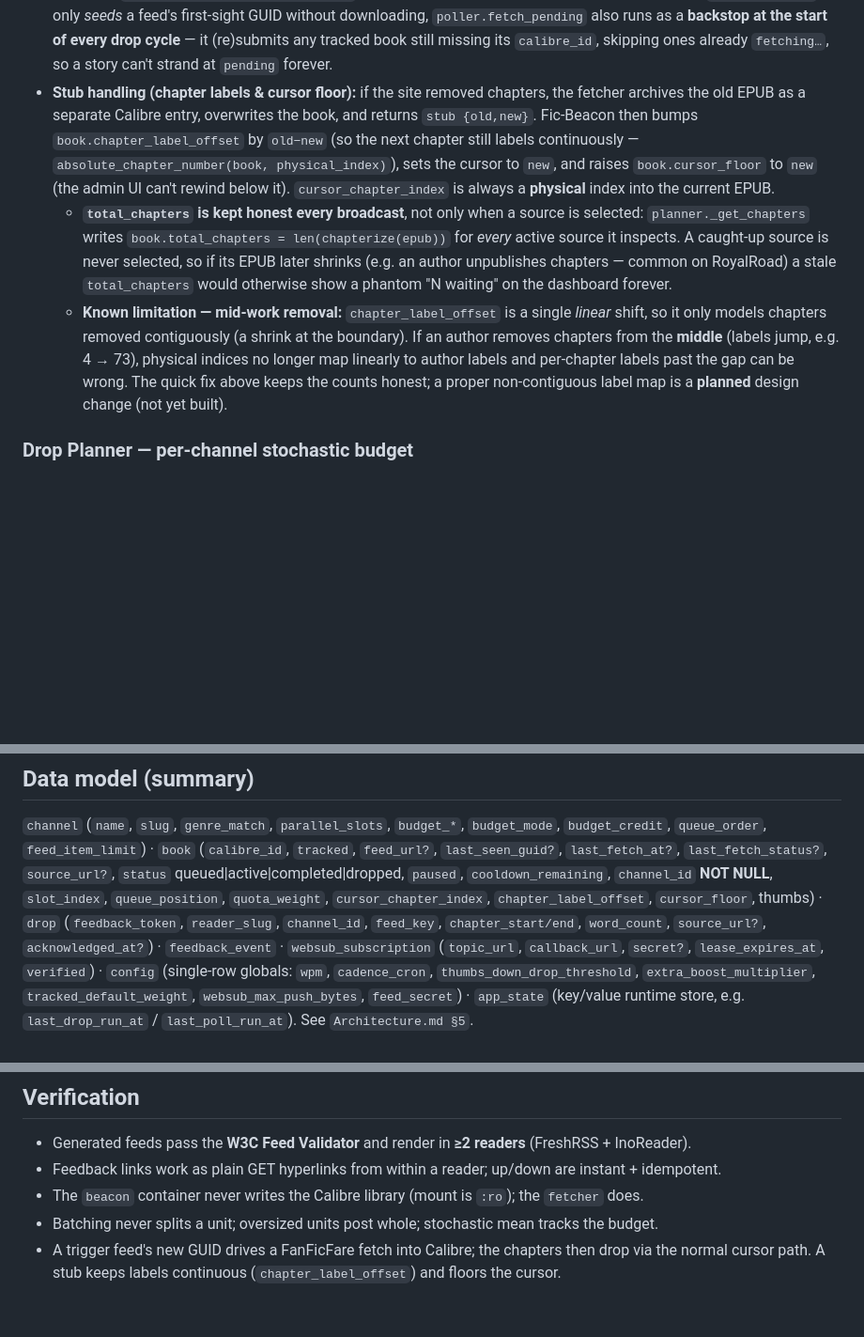
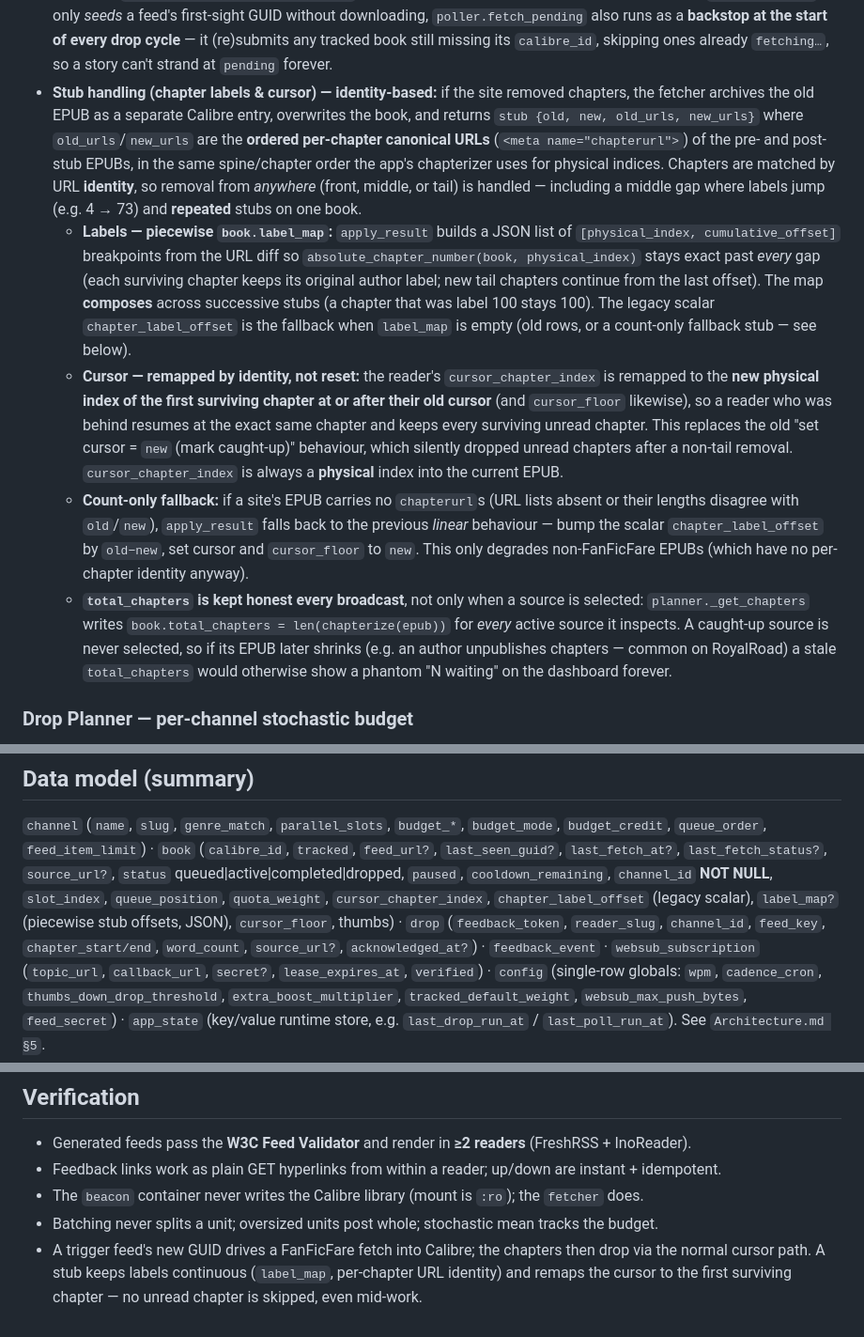
Before and after one commit to Similacrest/fic-beacon, a Markdown page: CLAUDE.md, 3 parts joined by grey strips. Shown at 94% size. Drawn GitHub-style; blank space fills up the shorter version.

```diff
--- a/CLAUDE.md
+++ b/CLAUDE.md
@@ -145,22 +145,35 @@ fic-beacon/
   `poller.fetch_pending` also runs as a **backstop at the start of every drop cycle** — it (re)submits
   any tracked book still missing its `calibre_id`, skipping ones already `fetching…`, so a story can't
   strand at `pending` forever.
-- **Stub handling (chapter labels & cursor floor):** if the site removed chapters, the fetcher
-  archives the old EPUB as a separate Calibre entry, overwrites the book, and returns
-  `stub {old,new}`. Fic-Beacon then bumps `book.chapter_label_offset` by `old−new` (so the next
-  chapter still labels continuously — `absolute_chapter_number(book, physical_index)`), sets the
-  cursor to `new`, and raises `book.cursor_floor` to `new` (the admin UI can't rewind below it).
-  `cursor_chapter_index` is always a **physical** index into the current EPUB.
+- **Stub handling (chapter labels & cursor) — identity-based:** if the site removed chapters, the
+  fetcher archives the old EPUB as a separate Calibre entry, overwrites the book, and returns
+  `stub {old, new, old_urls, new_urls}` where `old_urls`/`new_urls` are the **ordered per-chapter
+  canonical URLs** (`<meta name="chapterurl">`) of the pre- and post-stub EPUBs, in the same
+  spine/chapter order the app's chapterizer uses for physical indices. Chapters are matched by URL
+  **identity**, so removal from *anywhere* (front, middle, or tail) is handled — including a middle
+  gap where labels jump (e.g. 4 → 73) and **repeated** stubs on one book.
+  - **Labels — piecewise `book.label_map`:** `apply_result` builds a JSON list of
+    `[physical_index, cumulative_offset]` breakpoints from the URL diff so
+    `absolute_chapter_number(book, physical_index)` stays exact past *every* gap (each surviving
+    chapter keeps its original author label; new tail chapters continue from the last offset). The
+    map **composes** across successive stubs (a chapter that was label 100 stays 100). The legacy
+    scalar `chapter_label_offset` is the fallback when `label_map` is empty (old rows, or a
+    count-only fallback stub — see below).
+  - **Cursor — remapped by identity, not reset:** the reader's `cursor_chapter_index` is remapped
+    to the **new physical index of the first surviving chapter at or after their old cursor** (and
+    `cursor_floor` likewise), so a reader who was behind resumes at the exact same chapter and keeps
+    every surviving unread chapter. This replaces the old "set cursor = `new` (mark caught-up)"
+    behaviour, which silently dropped unread chapters after a non-tail removal. `cursor_chapter_index`
+    is always a **physical** index into the current EPUB.
+  - **Count-only fallback:** if a site's EPUB carries no `chapterurl`s (URL lists absent or their
+    lengths disagree with `old`/`new`), `apply_result` falls back to the previous *linear* behaviour
+    — bump the scalar `chapter_label_offset` by `old−new`, set cursor and `cursor_floor` to `new`.
+    This only degrades non-FanFicFare EPUBs (which have no per-chapter identity anyway).
   - **`total_chapters` is kept honest every broadcast**, not only when a source is selected:
     `planner._get_chapters` writes `book.total_chapters = len(chapterize(epub))` for *every* active
     source it inspects. A caught-up source is never selected, so if its EPUB later shrinks (e.g. an
     author unpublishes chapters — common on RoyalRoad) a stale `total_chapters` would otherwise show
     a phantom "N waiting" on the dashboard forever.
-  - **Known limitation — mid-work removal:** `chapter_label_offset` is a single *linear* shift, so it
-    only models chapters removed contiguously (a shrink at the boundary). If an author removes
-    chapters from the **middle** (labels jump, e.g. 4 → 73), physical indices no longer map linearly
-    to author labels and per-chapter labels past the gap can be wrong. The quick fix above keeps the
-    counts honest; a proper non-contiguous label map is a **planned** design change (not yet built).
 
 ### Drop Planner — per-channel stochastic budget
 - Runs per channel each broadcast. **First, assign slots** (`_assign_slots`): promote queued backlog
@@ -341,7 +354,8 @@ broadcast or an admin request.
 `last_seen_guid?`, `last_fetch_at?`, `last_fetch_status?`, `source_url?`, `status`
 queued|active|completed|dropped, `paused`, `cooldown_remaining`, `channel_id` **NOT NULL**,
 `slot_index`, `queue_position`,
-`quota_weight`, `cursor_chapter_index`, `chapter_label_offset`, `cursor_floor`, thumbs) · `drop`
+`quota_weight`, `cursor_chapter_index`, `chapter_label_offset` (legacy scalar), `label_map?`
+(piecewise stub offsets, JSON), `cursor_floor`, thumbs) · `drop`
 (`feedback_token`, `reader_slug`, `channel_id`, `feed_key`, `chapter_start/end`, `word_count`,
 `source_url?`, `acknowledged_at?`) · `feedback_event` · `websub_subscription` (`topic_url`, `callback_url`,
 `secret?`, `lease_expires_at`, `verified`) · `config` (single-row globals: `wpm`, `cadence_cron`,
@@ -374,4 +388,5 @@ stories at `fetching…` (see CHANGELOG).
 - The `beacon` container never writes the Calibre library (mount is `:ro`); the `fetcher` does.
 - Batching never splits a unit; oversized units post whole; stochastic mean tracks the budget.
 - A trigger feed's new GUID drives a FanFicFare fetch into Calibre; the chapters then drop via the
-  normal cursor path. A stub keeps labels continuous (`chapter_label_offset`) and floors the cursor.
+  normal cursor path. A stub keeps labels continuous (`label_map`, per-chapter URL identity) and
+  remaps the cursor to the first surviving chapter — no unread chapter is skipped, even mid-work.
```
Also changed, not shown: Architecture.md (+9 -4 lines), CHANGELOG.md (+19 -2 lines).
